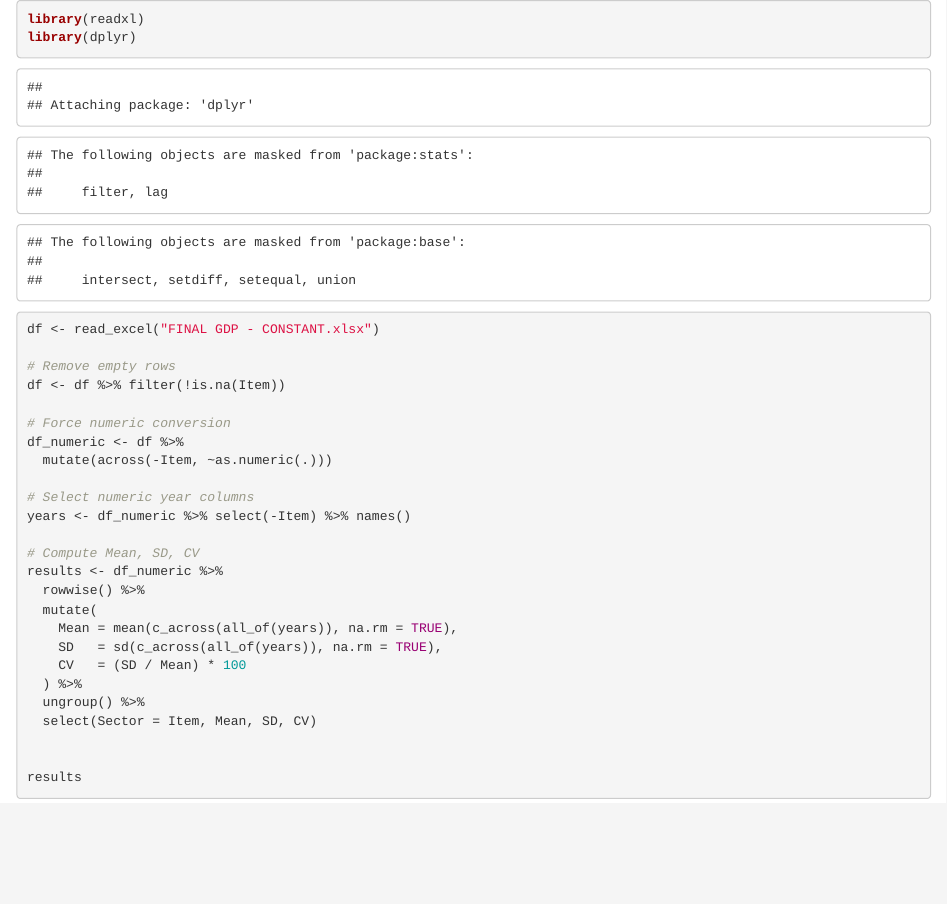
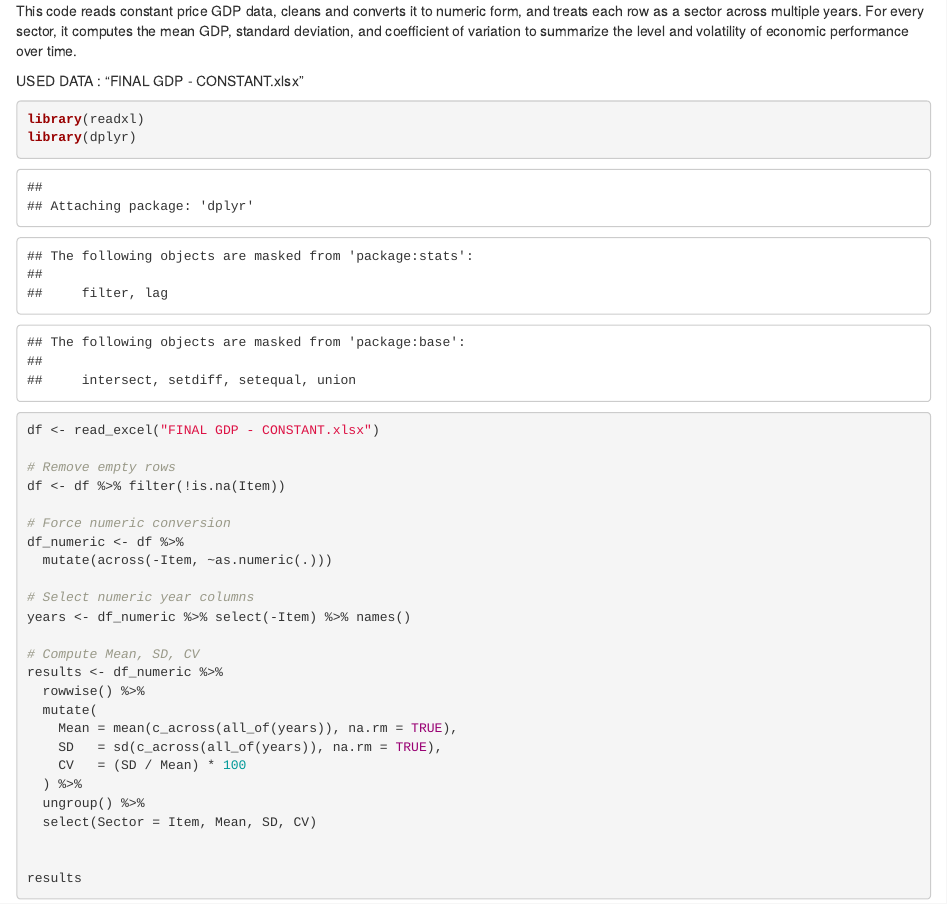
Before and after one commit to a7mxm/Oman-Non-Oil-Economic-Analysis, an R Markdown document (reports/Volatility.Rmd): the page in a window 1100 px wide, from its top. Rendered offline with R 4.5, knitr and Pandoc, with nearby package versions.

Commit message:
Volatility.Rmd

```diff
--- a/reports/Volatility.Rmd
+++ b/reports/Volatility.Rmd
@@ -1,4 +1,9 @@
+This code reads constant price GDP data, cleans and converts it to numeric form, and treats
+each row as a sector across multiple years. For every sector, it computes the mean GDP,
+standard deviation, and coefficient of variation to summarize the level and volatility of economic
+performance over time.
 
+USED DATA : "FINAL GDP - CONSTANT.xlsx"
 
 
 
```
Also changed, not shown: reports/Volatility.Rmd (1 more changed lines).
